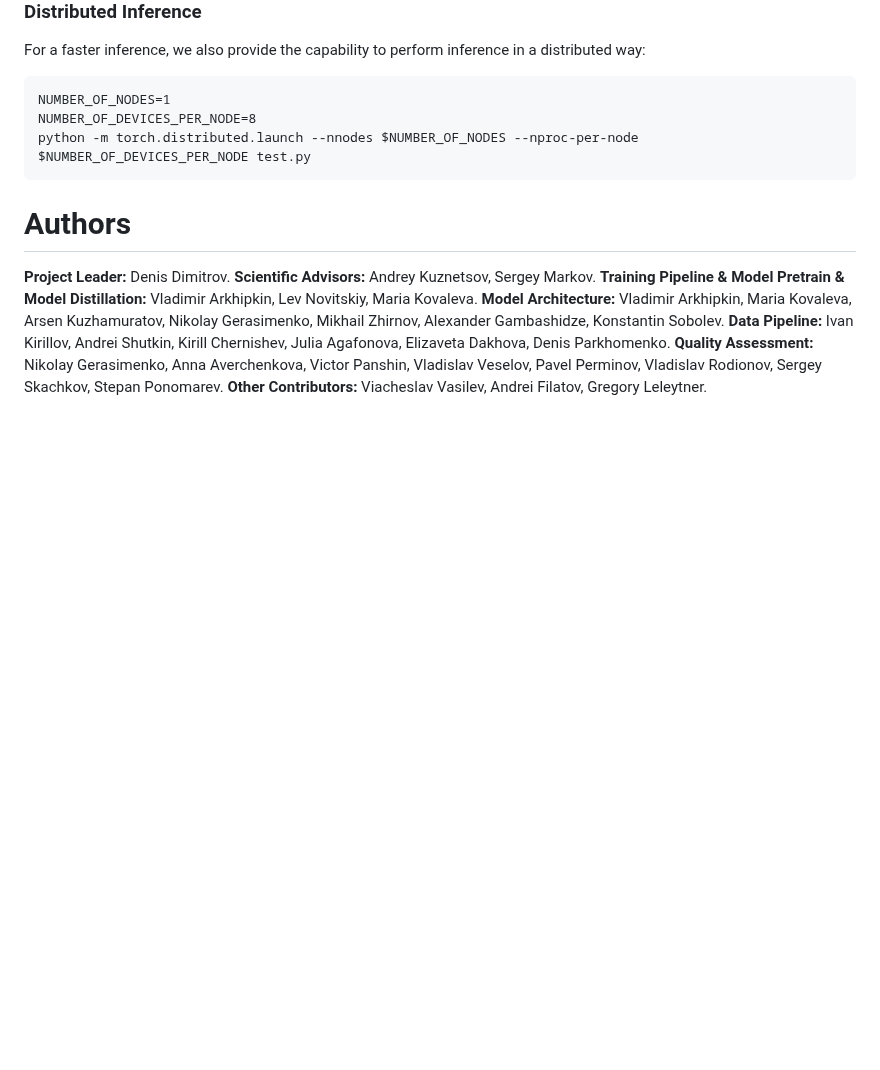
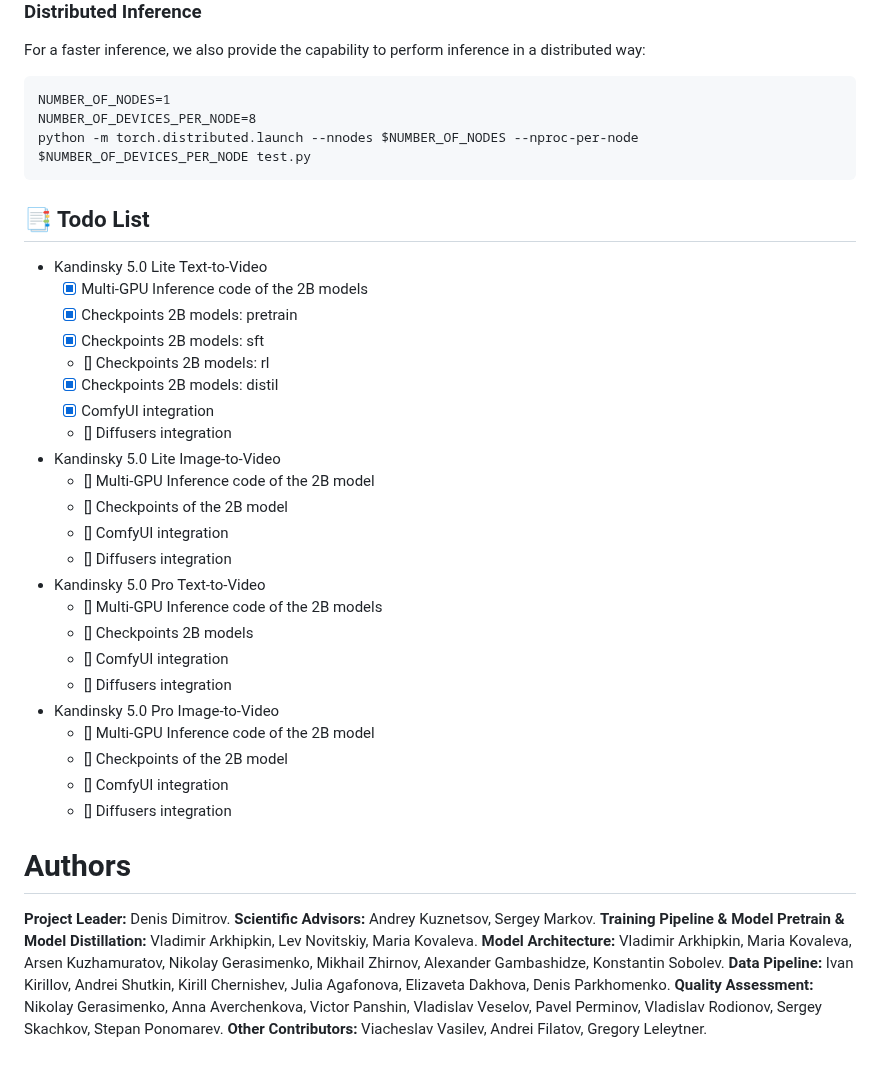
Before and after one commit to ai-forever/Kandinsky-5, a Markdown page: README.md, the part around the change. Rendered like a GitHub page; blank space fills up the shorter version.

````diff
--- a/README.md
+++ b/README.md
@@ -104,6 +104,31 @@ NUMBER_OF_DEVICES_PER_NODE=8
 python -m torch.distributed.launch --nnodes $NUMBER_OF_NODES --nproc-per-node $NUMBER_OF_DEVICES_PER_NODE test.py
 ```
 
+## 📑 Todo List
+- Kandinsky 5.0 Lite Text-to-Video
+    - [x] Multi-GPU Inference code of the 2B models
+    - [x] Checkpoints 2B models: pretrain
+    - [x] Checkpoints 2B models: sft
+    - [] Checkpoints 2B models: rl
+    - [x] Checkpoints 2B models: distil
+    - [x] ComfyUI integration
+    - [] Diffusers integration
+- Kandinsky 5.0 Lite Image-to-Video
+    - [] Multi-GPU Inference code of the 2B model
+    - [] Checkpoints of the 2B model
+    - [] ComfyUI integration
+    - [] Diffusers integration
+- Kandinsky 5.0 Pro Text-to-Video
+    - [] Multi-GPU Inference code of the 2B models
+    - [] Checkpoints 2B models
+    - [] ComfyUI integration
+    - [] Diffusers integration
+- Kandinsky 5.0 Pro Image-to-Video
+    - [] Multi-GPU Inference code of the 2B model
+    - [] Checkpoints of the 2B model
+    - [] ComfyUI integration
+    - [] Diffusers integration
+
 # Authors
 
 <B>Project Leader:</B> Denis Dimitrov. </br>
````
